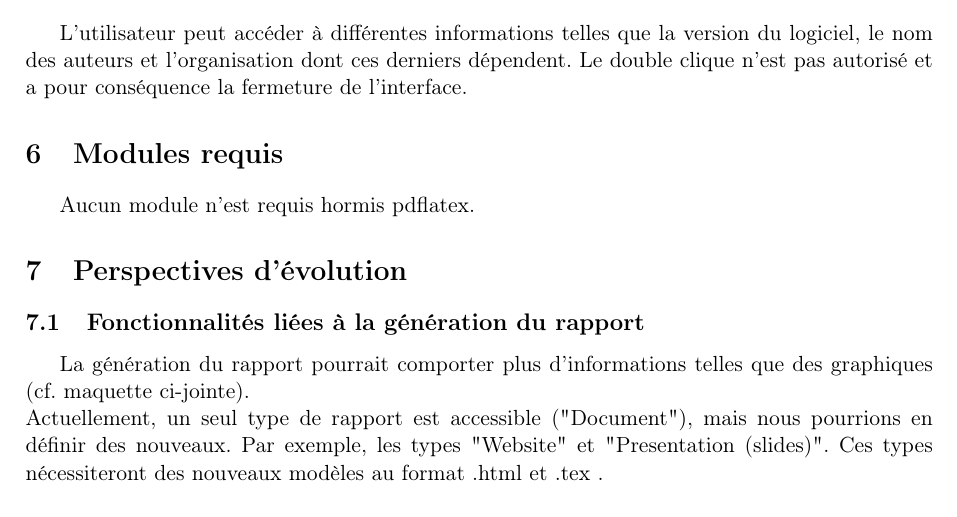
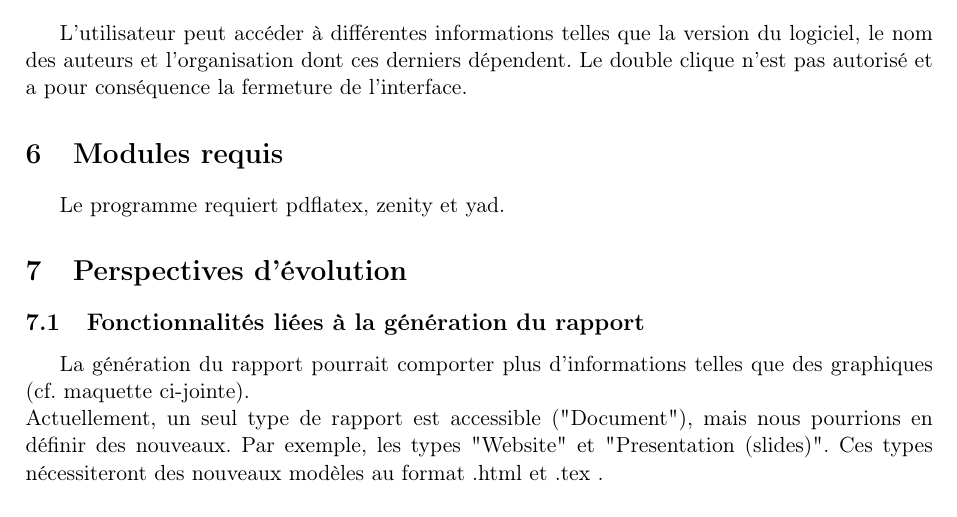
Before and after one commit to ledeemax/Projet_Bash_S3, a LaTeX document (rapport_projet_BASH_2015_2016.tex): part of page 4 of 5, cut so that both start at the same text. Compiled offline with pdfLaTeX.

Commit message:
Update the final report : Requirements

```diff
--- a/rapport_projet_BASH_2015_2016.tex
+++ b/rapport_projet_BASH_2015_2016.tex
@@ -163,7 +163,7 @@
 %	SECTION 6
 %------------------
 \section{Modules requis}
-	Aucun module n'est requis hormis pdflatex.
+	Le programme requiert pdflatex, zenity et yad.
 
 %------------------
 %	SECTION 7
```
Also changed, not shown: rapport_projet_BASH_2015_2016.pdf.
